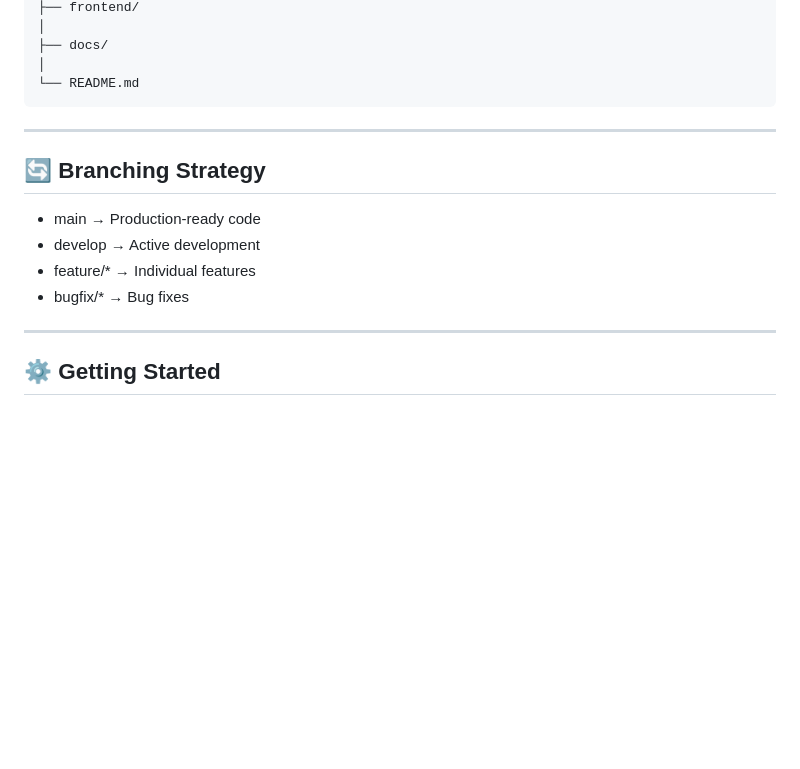
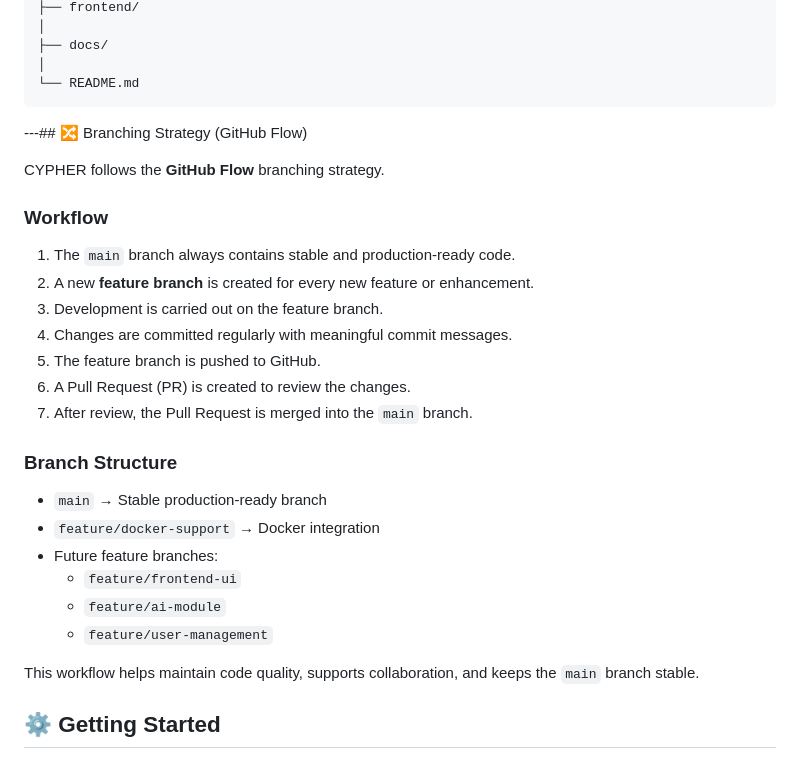
Before and after one commit to adithyansnair-codes/Cypher-project, a Markdown page: README.md, the part around the change. Drawn GitHub-style; blank space fills up the shorter version.

````diff
--- a/README.md
+++ b/README.md
@@ -147,17 +147,30 @@ CYPHER/
 │
 └── README.md
 ```
+---## 🔀 Branching Strategy (GitHub Flow)
 
----
+CYPHER follows the **GitHub Flow** branching strategy.
 
-## 🔄 Branching Strategy
+### Workflow
 
-- main → Production-ready code
-- develop → Active development
-- feature/* → Individual features
-- bugfix/* → Bug fixes
+1. The `main` branch always contains stable and production-ready code.
+2. A new **feature branch** is created for every new feature or enhancement.
+3. Development is carried out on the feature branch.
+4. Changes are committed regularly with meaningful commit messages.
+5. The feature branch is pushed to GitHub.
+6. A Pull Request (PR) is created to review the changes.
+7. After review, the Pull Request is merged into the `main` branch.
 
----
+### Branch Structure
+
+- `main` → Stable production-ready branch
+- `feature/docker-support` → Docker integration
+- Future feature branches:
+  - `feature/frontend-ui`
+  - `feature/ai-module`
+  - `feature/user-management`
+
+This workflow helps maintain code quality, supports collaboration, and keeps the `main` branch stable.
 
 ## ⚙️ Getting Started
 
````
